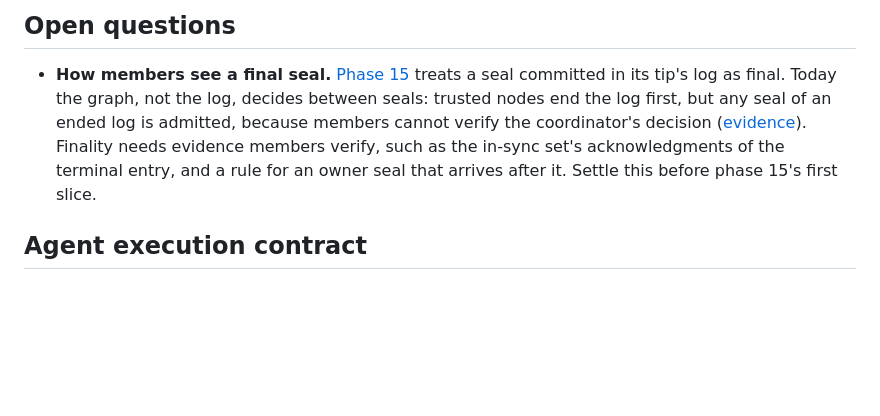
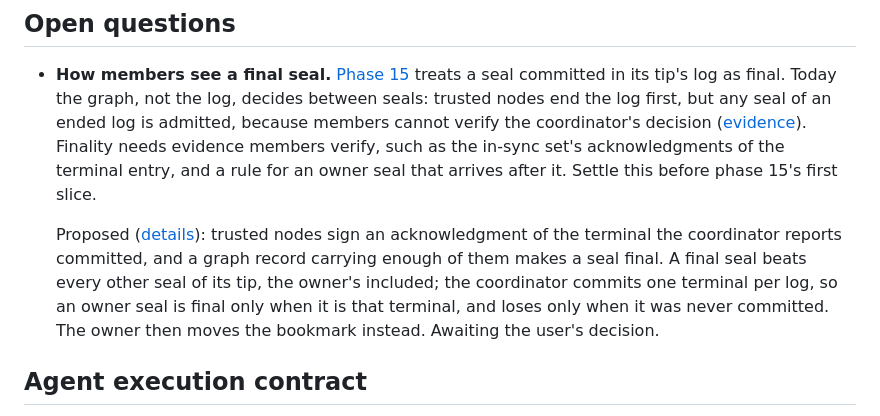
Before and after one commit to BierDav/rocky, a Markdown page: docs/features_09/README.md, the part around the change. Rendered like a GitHub page; blank space fills up the shorter version.

```diff
--- a/docs/features_09/README.md
+++ b/docs/features_09/README.md
@@ -291,6 +291,14 @@ stay and are compacted at seals.
   acknowledgments of the terminal entry, and a rule for an owner seal that
   arrives after it. Settle this before phase 15's first slice.
 
+  Proposed ([details](15-lazy-compaction.md#proposal-final-seals)): trusted
+  nodes sign an acknowledgment of the terminal the coordinator reports
+  committed, and a graph record carrying enough of them makes a seal final.
+  A final seal beats every other seal of its tip, the owner's included; the
+  coordinator commits one terminal per log, so an owner seal is final only
+  when it is that terminal, and loses only when it was never committed. The
+  owner then moves the bookmark instead. Awaiting the user's decision.
+
 ## Agent execution contract
 
 Give an agent this README and one phase brief. Read root `AGENTS.md`,
```
Also changed, not shown: docs/features_09/15-lazy-compaction.md (+82 -3 lines).
